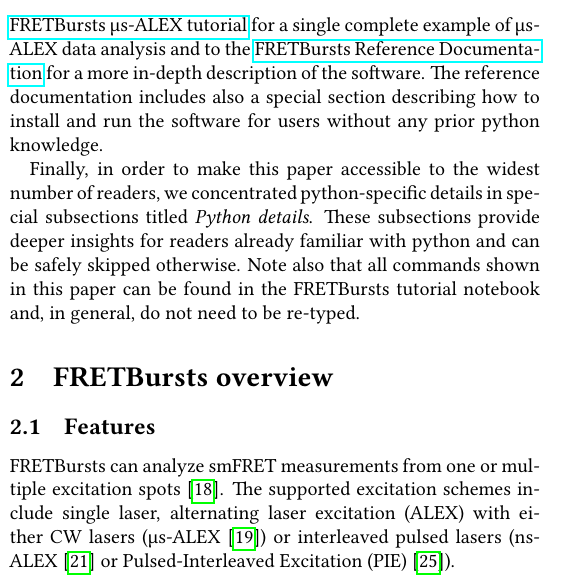
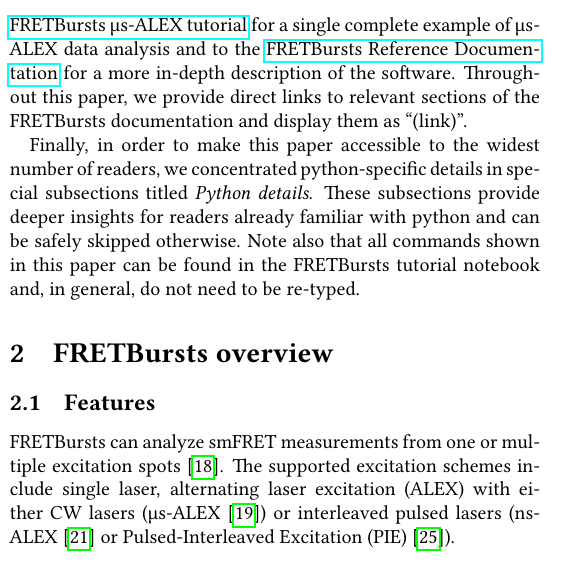
Before and after one commit to tritemio/fretbursts_paper, a LaTeX paper (main.tex, which reads Introduction.tex): part of one column of page 2 of 12, cut so that both start at the same text. Compiled offline with pdfLaTeX.

Commit message:
edited Introduction.tex

```diff
--- a/Introduction.tex
+++ b/Introduction.tex
@@ -96,9 +96,9 @@ In addition to this paper, we refer the interested readers to the
 \href{http://nbviewer.ipython.org/github/tritemio/FRETBursts_notebooks/blob/master/notebooks/FRETBursts\%20-\%20us-ALEX\%20smFRET\%20burst\%20analysis.ipynb}{FRETBursts µs-ALEX tutorial}
 for a single complete example of µs-ALEX data analysis and to the
 \href{http://fretbursts.readthedocs.org/}{FRETBursts Reference Documentation}
-for a more in-depth description of the software. The reference documentation
-includes also a special section describing how to install and run the software
-for users without any prior python knowledge.
+for a more in-depth description of the software. Throughout this paper,
+we provide direct links to relevant sections of the FRETBursts documentation
+and display them as ``(link)''.
 
 Finally, in order to make this paper accessible to the widest number of readers,
 we concentrated python-specific details in special subsections titled
```
